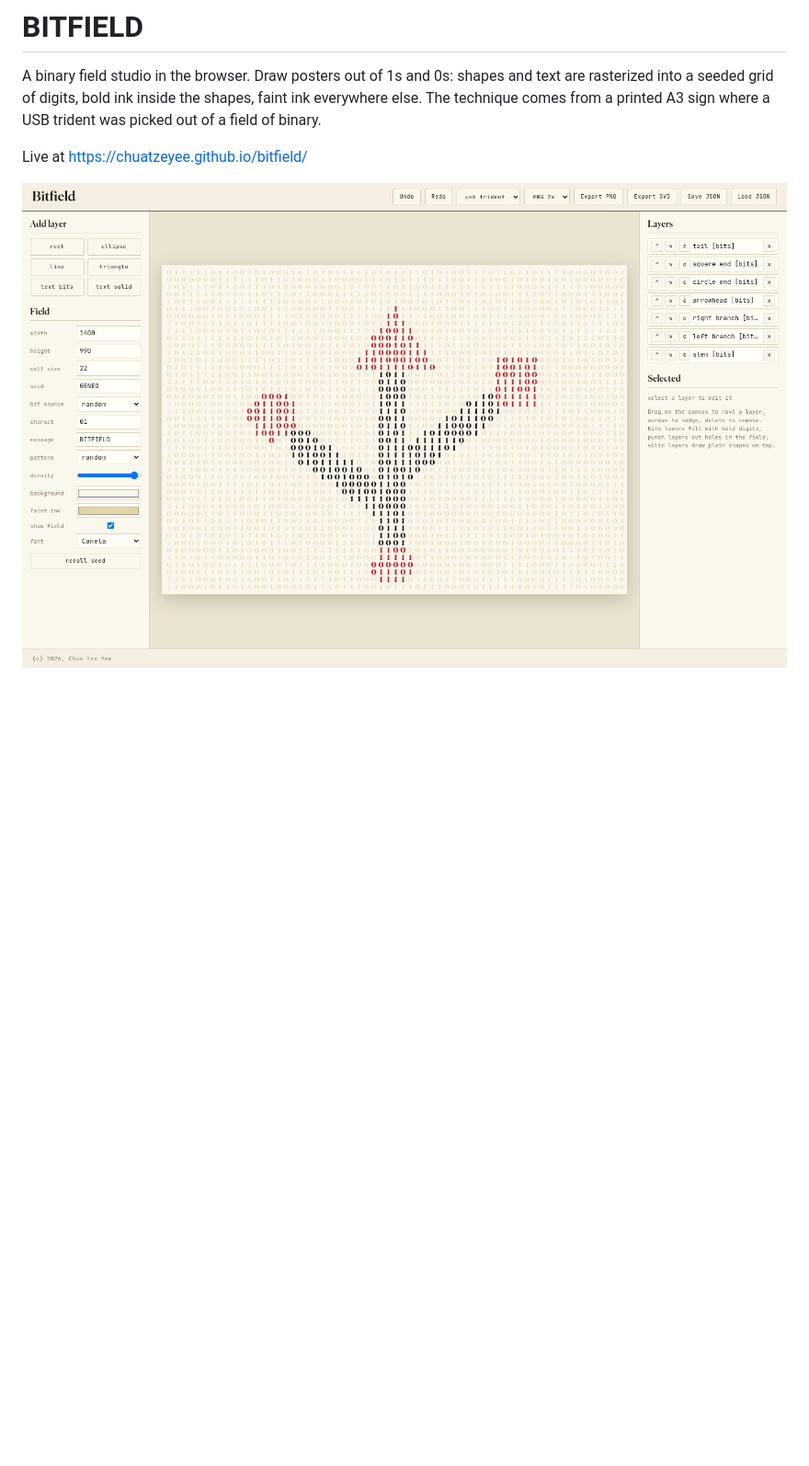
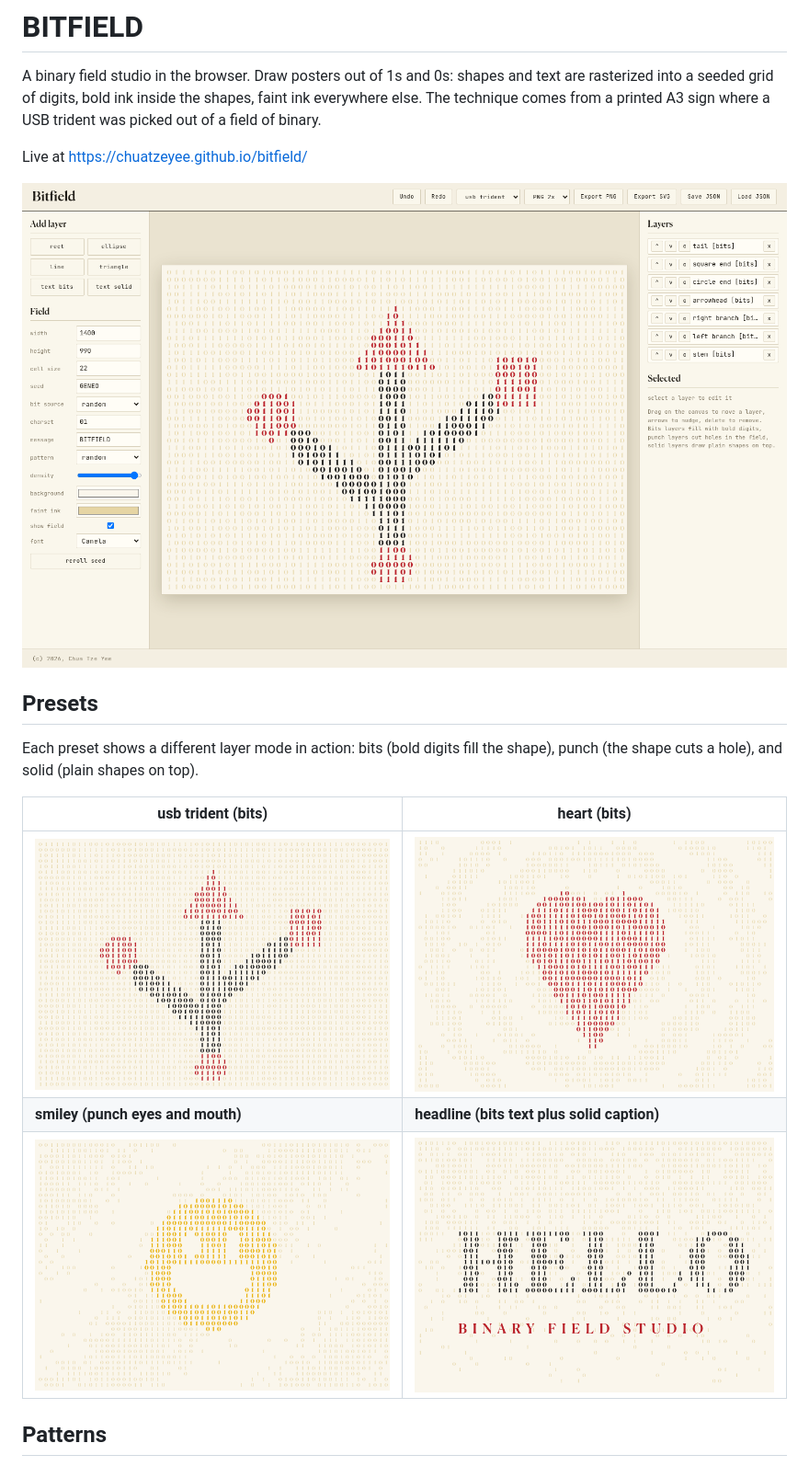
Before and after one commit to chuatzeyee/bitfield, a Markdown page: README.md, the part around one of its changes. Shown at 92% size. GitHub-like rendering; pictures changed too: docs/preset-headline.png (added), docs/preset-heart.png (added), docs/preset-smiley.png (added); blank space fills up the shorter version.

```diff
--- a/README.md
+++ b/README.md
@@ -7,4 +7,18 @@ where a USB trident was picked out of a field of binary.
 
 Live at https://chuatzeyee.github.io/bitfield/
 
-![The default USB trident preset](docs/screenshot.png)
+![The editor with the default USB trident preset](docs/screenshot.png)
+
+## Presets
+
+Each preset shows a different layer mode in action: bits (bold digits fill
+the shape), punch (the shape cuts a hole), and solid (plain shapes on top).
+
+| usb trident (bits) | heart (bits) |
+| --- | --- |
+| ![USB trident preset](docs/preset-usb-trident.png) | ![Heart preset](docs/preset-heart.png) |
+| **smiley (punch eyes and mouth)** | **headline (bits text plus solid caption)** |
+| ![Smiley preset](docs/preset-smiley.png) | ![Headline preset](docs/preset-headline.png) |
+
+## Patterns
+
```
Also changed, not shown: other parts of README.md (+7 -0 lines), docs/patterns.png (added), 2 other files.
